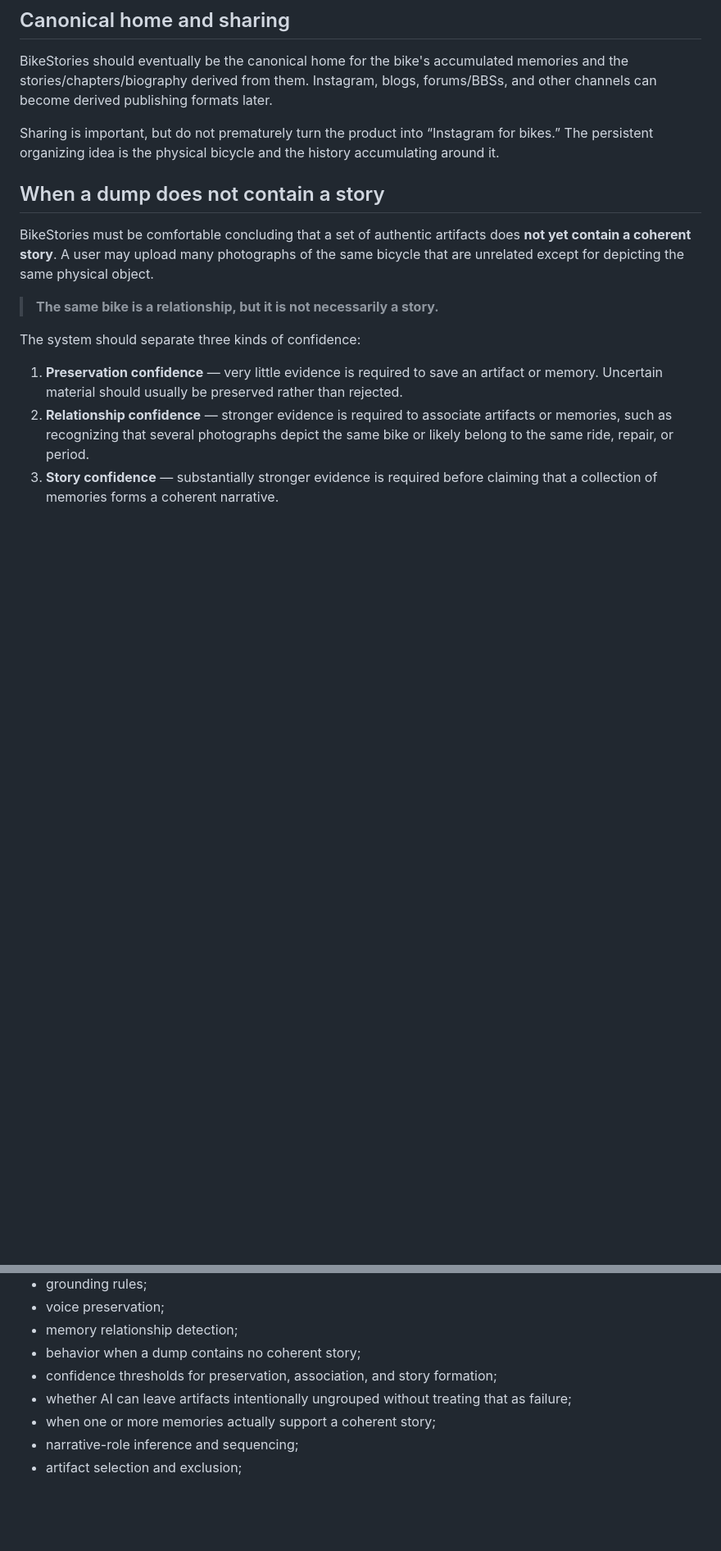
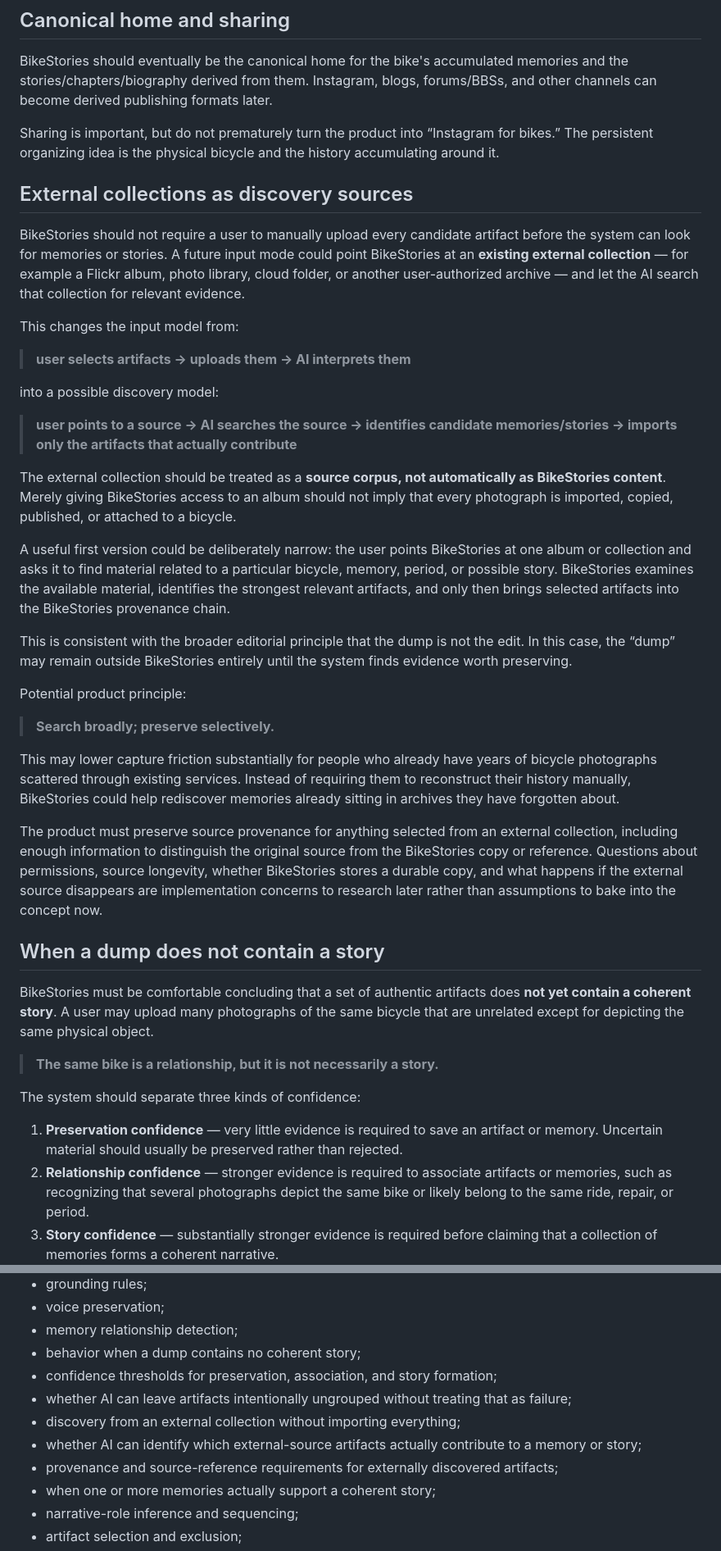
Before and after one commit to brianwpayne3-crypto/bike-stories, a Markdown page: docs/product-decisions.md, 2 parts joined by grey strips. Shown at 82% size. Drawn GitHub-style; blank space fills up the shorter version.

Commit message:
Capture external photo source discovery concept

```diff
--- a/docs/product-decisions.md
+++ b/docs/product-decisions.md
@@ -318,6 +318,32 @@ BikeStories should eventually be the canonical home for the bike's accumulated m
 
 Sharing is important, but do not prematurely turn the product into “Instagram for bikes.” The persistent organizing idea is the physical bicycle and the history accumulating around it.
 
+## External collections as discovery sources
+
+BikeStories should not require a user to manually upload every candidate artifact before the system can look for memories or stories. A future input mode could point BikeStories at an **existing external collection** — for example a Flickr album, photo library, cloud folder, or another user-authorized archive — and let the AI search that collection for relevant evidence.
+
+This changes the input model from:
+
+> **user selects artifacts → uploads them → AI interprets them**
+
+into a possible discovery model:
+
+> **user points to a source → AI searches the source → identifies candidate memories/stories → imports only the artifacts that actually contribute**
+
+The external collection should be treated as a **source corpus, not automatically as BikeStories content**. Merely giving BikeStories access to an album should not imply that every photograph is imported, copied, published, or attached to a bicycle.
+
+A useful first version could be deliberately narrow: the user points BikeStories at one album or collection and asks it to find material related to a particular bicycle, memory, period, or possible story. BikeStories examines the available material, identifies the strongest relevant artifacts, and only then brings selected artifacts into the BikeStories provenance chain.
+
+This is consistent with the broader editorial principle that the dump is not the edit. In this case, the “dump” may remain outside BikeStories entirely until the system finds evidence worth preserving.
+
+Potential product principle:
+
+> **Search broadly; preserve selectively.**
+
+This may lower capture friction substantially for people who already have years of bicycle photographs scattered through existing services. Instead of requiring them to reconstruct their history manually, BikeStories could help rediscover memories already sitting in archives they have forgotten about.
+
+The product must preserve source provenance for anything selected from an external collection, including enough information to distinguish the original source from the BikeStories copy or reference. Questions about permissions, source longevity, whether BikeStories stores a durable copy, and what happens if the external source disappears are implementation concerns to research later rather than assumptions to bake into the concept now.
+
 ## When a dump does not contain a story
 
 BikeStories must be comfortable concluding that a set of authentic artifacts does **not yet contain a coherent story**. A user may upload many photographs of the same bicycle that are unrelated except for depicting the same physical object.
@@ -359,6 +385,9 @@ Do not jump into application development yet. First use controlled experiments w
 - behavior when a dump contains no coherent story;
 - confidence thresholds for preservation, association, and story formation;
 - whether AI can leave artifacts intentionally ungrouped without treating that as failure;
+- discovery from an external collection without importing everything;
+- whether AI can identify which external-source artifacts actually contribute to a memory or story;
+- provenance and source-reference requirements for externally discovered artifacts;
 - when one or more memories actually support a coherent story;
 - narrative-role inference and sequencing;
 - artifact selection and exclusion;
```
